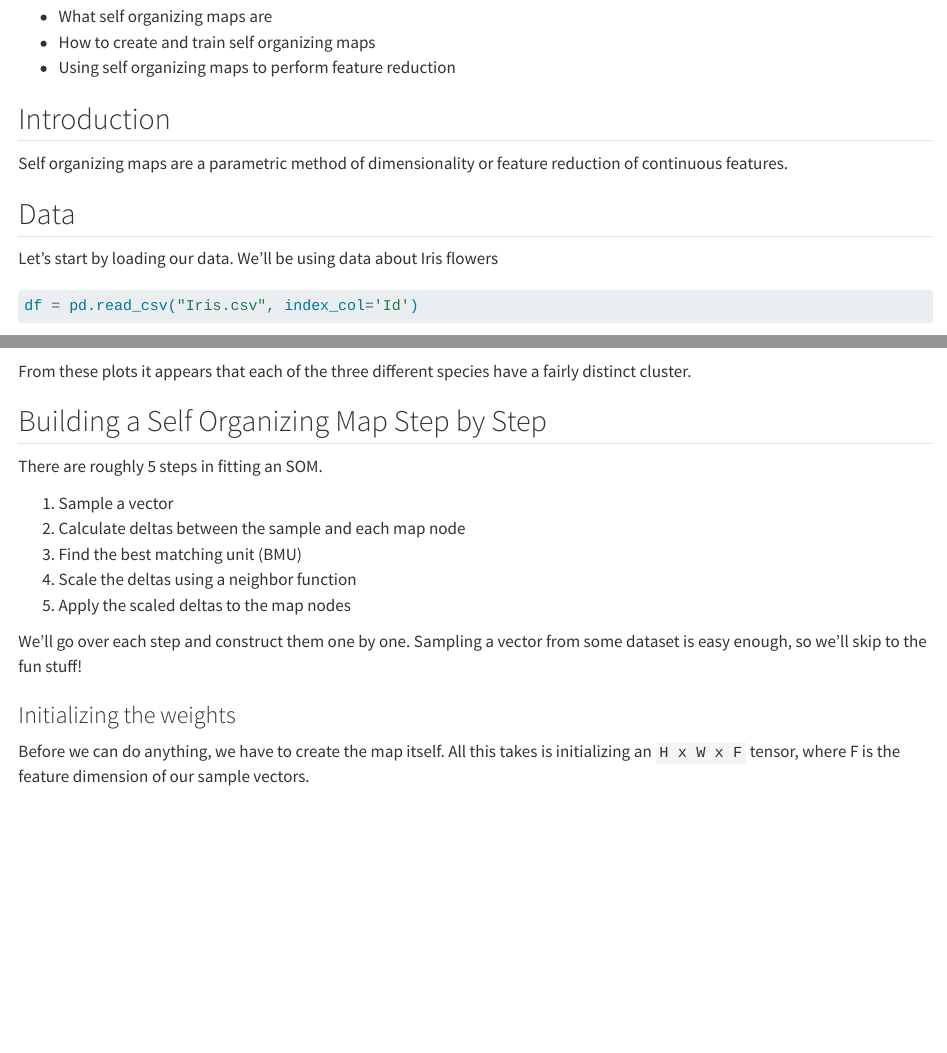
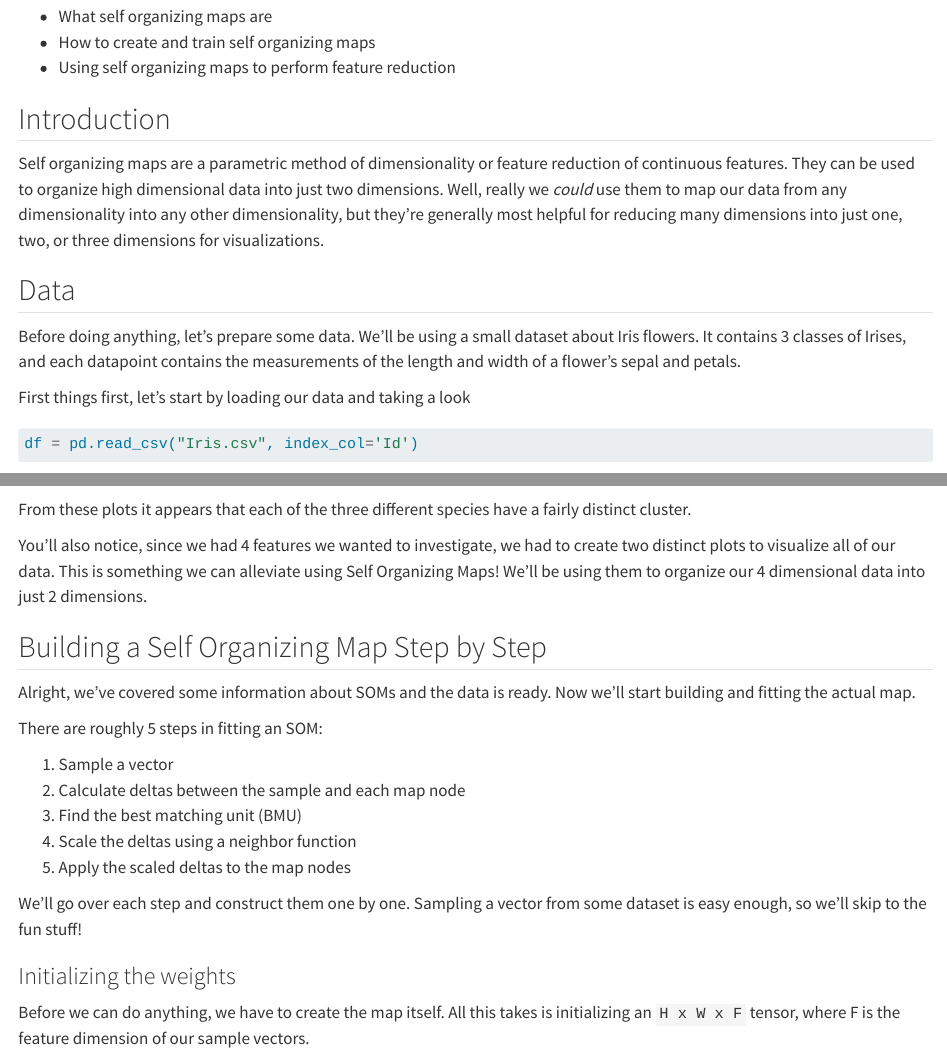
Before and after one commit to Pax-Newman/DS-Toys, a Quarto document (self_organizing_map/som.qmd): the page in a window 1100 px wide, from 500 px down, and a second part further down, joined at a grey line. Rendered offline with R 4.5, knitr and Pandoc in place of Quarto, with nearby package versions; some code elsewhere in the file could not run offline.

Commit message:
som: added info on soms and added prose

````diff
--- a/self_organizing_map/som.qmd
+++ b/self_organizing_map/som.qmd
@@ -33,10 +33,16 @@ You'll learn about:
 
 Self organizing maps are a parametric method of dimensionality or feature reduction
 of continuous features.
+They can be used to organize high dimensional data into just two dimensions. Well, really we *could* use them to map our data from any dimensionality into any other dimensionality, but they're generally most helpful for reducing many dimensions into just one, two, or three dimensions for visualizations.
 
 ## Data
 
-Let's start by loading our data. We'll be using data about Iris flowers
+Before doing anything, let's prepare some data.
+We'll be using a small dataset about Iris flowers.
+It contains 3 classes of Irises, and each datapoint contains the measurements of the length and width of a flower's sepal and petals.
+
+
+First things first, let's start by loading our data and taking a look
 
 ```{python}
 df = pd.read_csv("Iris.csv", index_col='Id')
@@ -93,9 +100,17 @@ _ = sb.scatterplot(
 
 From these plots it appears that each of the three different species have a fairly distinct cluster.
 
+You'll also notice, since we had 4 features we wanted to investigate,
+we had to create two distinct plots to visualize all of our data.
+This is something we can alleviate using Self Organizing Maps!
+We'll be using them to organize our 4 dimensional data into just 2 dimensions.
+
 ## Building a Self Organizing Map Step by Step
 
-There are roughly 5 steps in fitting an SOM.
+Alright, we've covered some information about SOMs and the data is ready.
+Now we'll start building and fitting the actual map.
+
+There are roughly 5 steps in fitting an SOM:
 
   1. Sample a vector
   2. Calculate deltas between the sample and each map node
````
Also changed, not shown: self_organizing_map/som.qmd (7 more changed lines).
